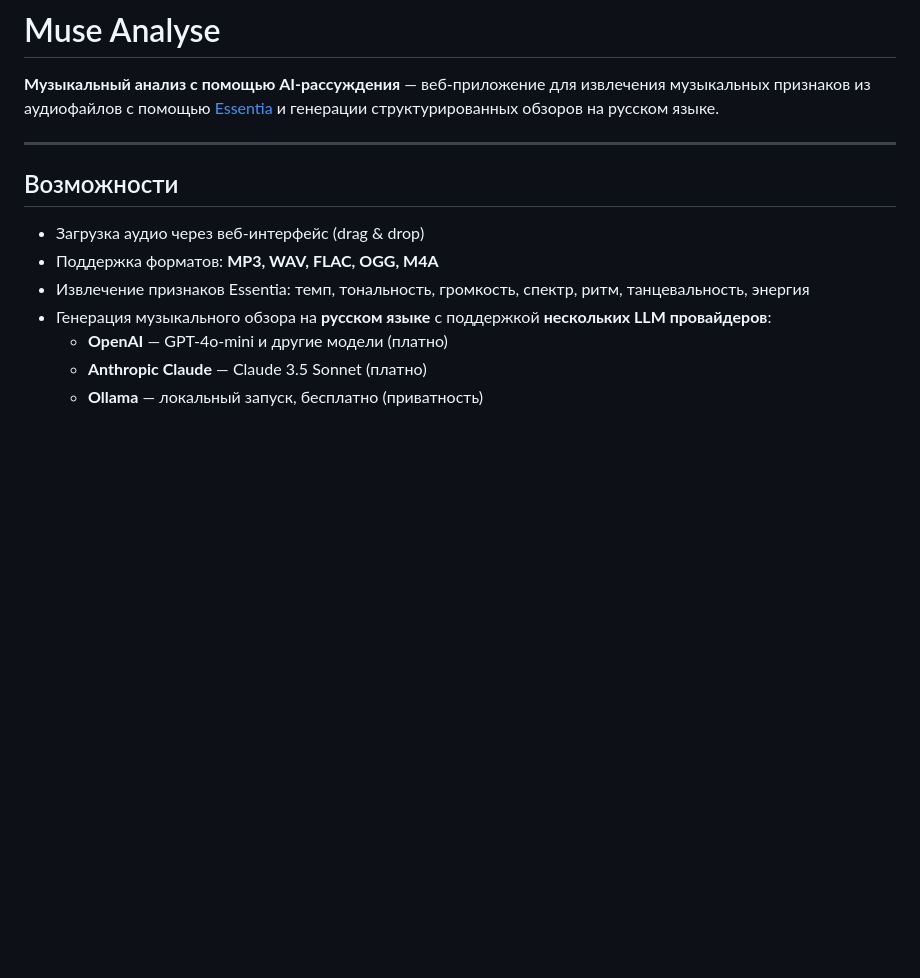
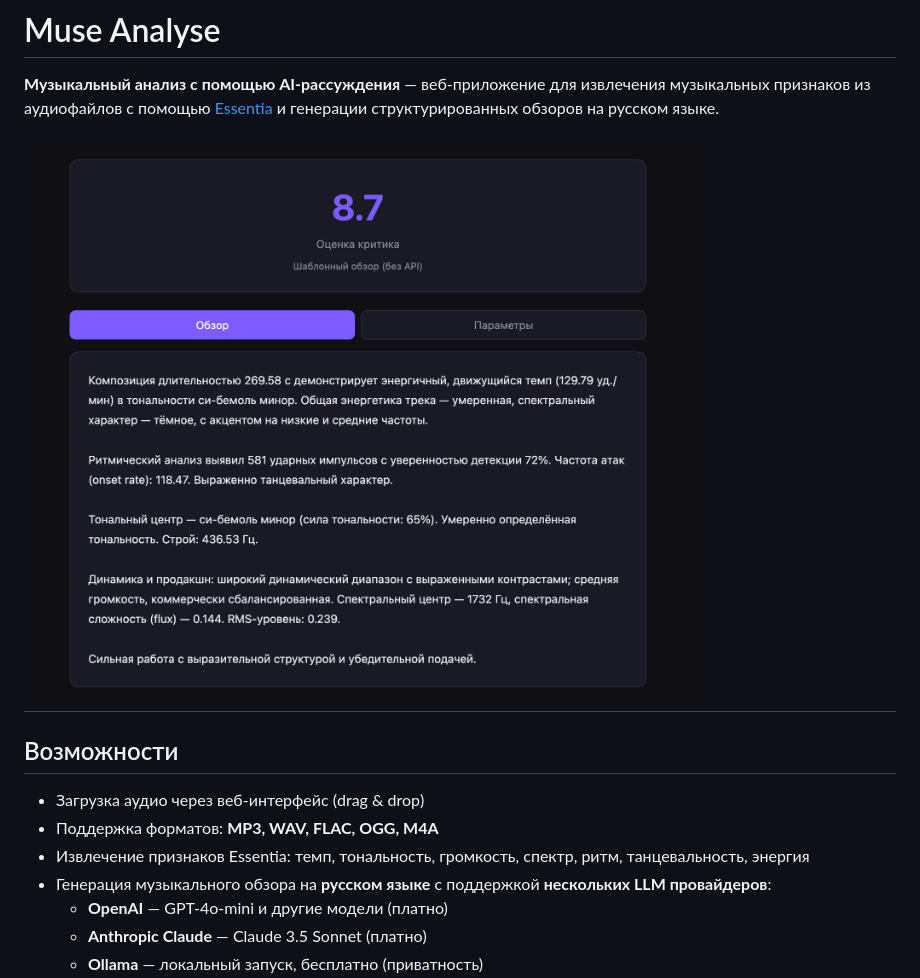
Before and after one commit to mulunur/muse-analyse, a Markdown page: README.md, the part around the change. Drawn GitHub-style; pictures changed too: image.png (added); blank space fills up the shorter version.

```diff
--- a/README.md
+++ b/README.md
@@ -2,6 +2,7 @@
 
 **Музыкальный анализ с помощью AI-рассуждения** — веб-приложение для извлечения музыкальных признаков из аудиофайлов с помощью [Essentia](https://essentia.upf.edu/) и генерации структурированных обзоров на русском языке.
 
+![alt text](image.png)
 ---
 
 ## Возможности
```
Also changed, not shown: QUICKSTART.md (+10 -2 lines), 3 other files.
